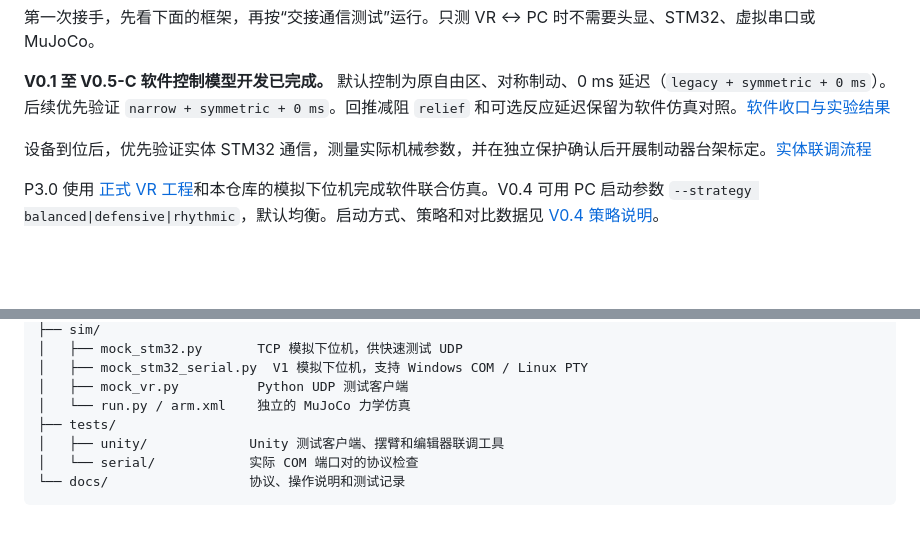
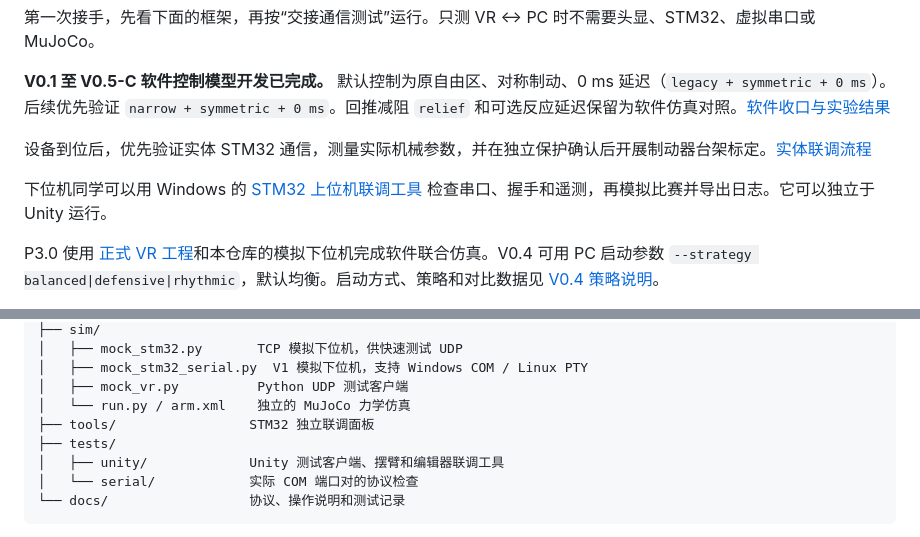
Before and after one commit to Ihtbfas/armwrestling, a Markdown page: README.md, 2 parts joined by grey strips. GitHub-like rendering; blank space fills up the shorter version.

Commit message:
Add Windows STM32 debug panel and virtual COM validation

```diff
--- a/README.md
+++ b/README.md
@@ -9,6 +9,8 @@ VR 同学负责自己的场景、人物动作和比赛交互，按 [UDP V0.1 协
 **V0.1 至 V0.5-C 软件控制模型开发已完成。** 默认控制为原自由区、对称制动、0 ms 延迟（`legacy + symmetric + 0 ms`）。后续优先验证 `narrow + symmetric + 0 ms`。回推减阻 `relief` 和可选反应延迟保留为软件仿真对照。[软件收口与实验结果](docs/character-library-v05c.md)
 
 设备到位后，优先验证实体 STM32 通信，测量实际机械参数，并在独立保护确认后开展制动器台架标定。[实体联调流程](docs/real-vr-stm32-integration-v01.md)
+
+下位机同学可以用 Windows 的 [STM32 上位机联调工具](docs/stm32-debug-panel-v01.md) 检查串口、握手和遥测，再模拟比赛并导出日志。它可以独立于 Unity 运行。
 
 P3.0 使用 [正式 VR 工程](https://github.com/Ihtbfas/armwrestling-vr)和本仓库的模拟下位机完成软件联合仿真。V0.4 可用 PC 启动参数 `--strategy balanced|defensive|rhythmic`，默认均衡。启动方式、策略和对比数据见 [V0.4 策略说明](docs/character-library-v04.md)。
 
@@ -53,6 +55,7 @@ armwrestling/
 │   ├── mock_stm32_serial.py  V1 模拟下位机，支持 Windows COM / Linux PTY
 │   ├── mock_vr.py          Python UDP 测试客户端
 │   └── run.py / arm.xml    独立的 MuJoCo 力学仿真
+├── tools/                 STM32 独立联调面板
 ├── tests/
 │   ├── unity/             Unity 测试客户端、摆臂和编辑器联调工具
 │   └── serial/            实际 COM 端口对的协议检查
```
Also changed, not shown: docs/stm32-debug-panel-v01-windows.md (added, +47 -0 lines), docs/stm32-debug-panel-v01.md (added, +50 -0 lines), docs/images/stm32-debug-panel-v01/stm32-debug-log.png (added), docs/images/stm32-debug-panel-v01/stm32-debug-match.png (added), docs/images/stm32-debug-panel-v01/stm32-debug-monitor.png (added), 5 other files.
